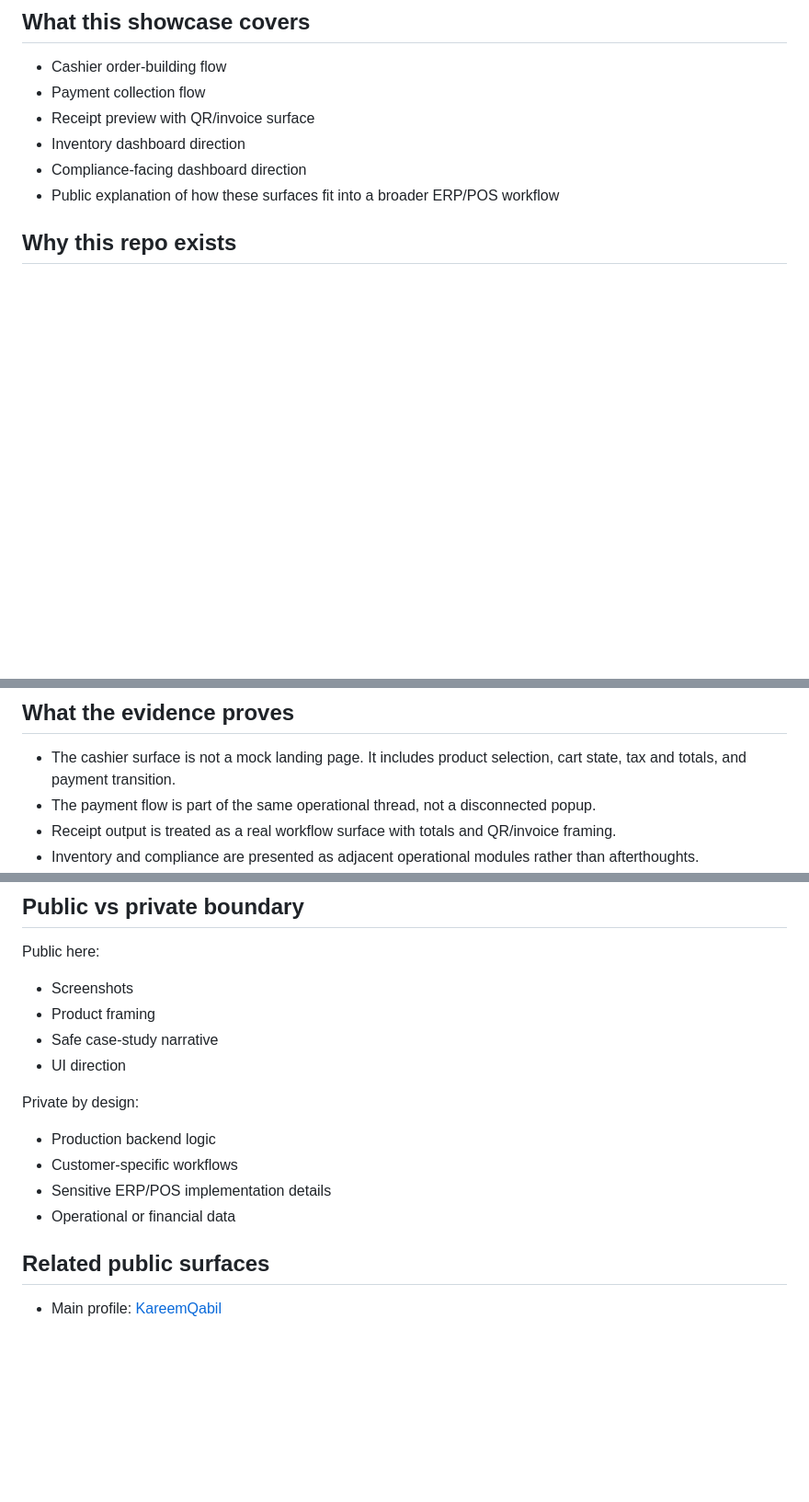
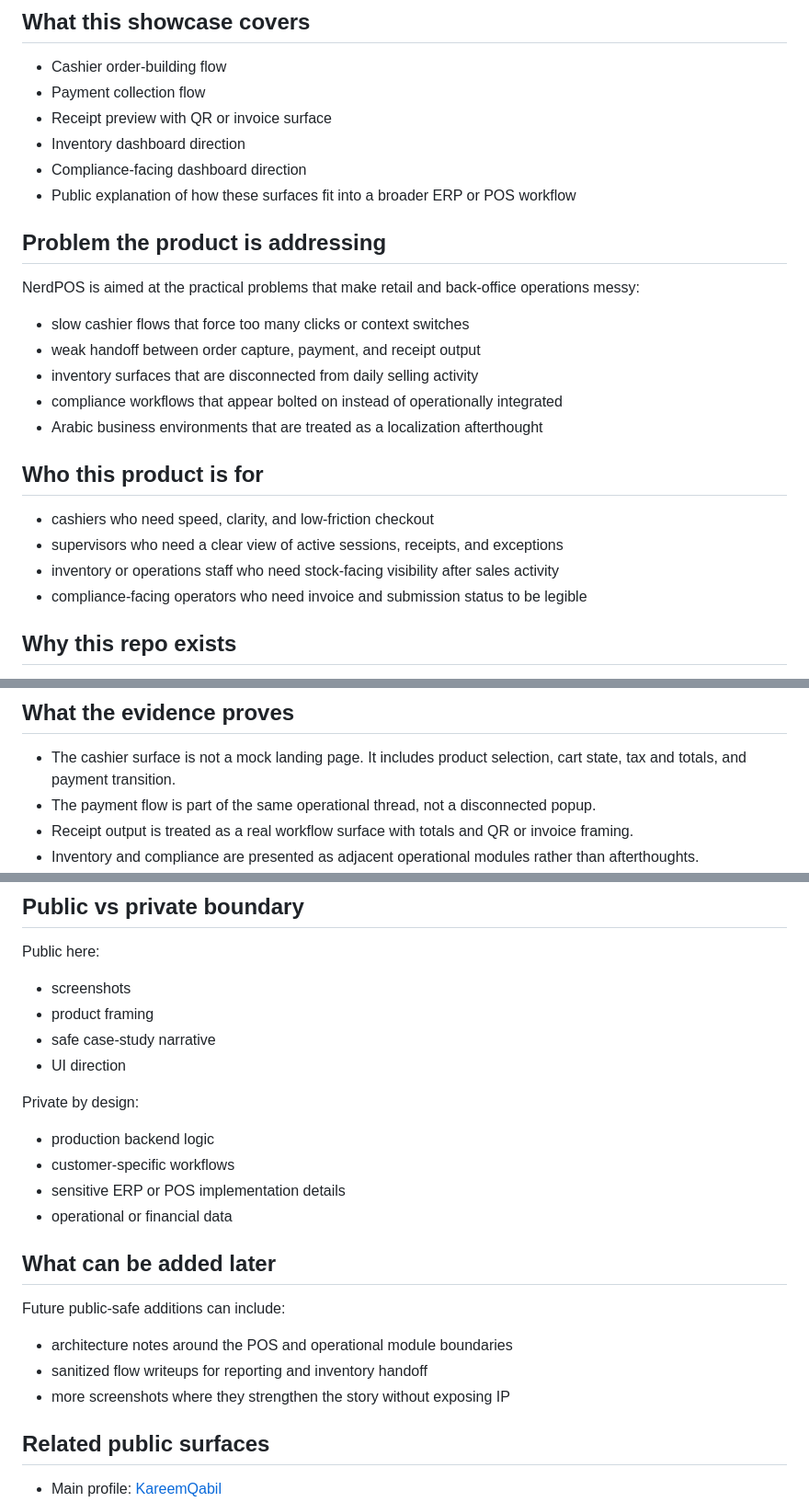
Before and after one commit to KareemQabil/nerdpos-showcase, a Markdown page: README.md, 3 parts joined by grey strips. Shown at 92% size. Drawn GitHub-style; blank space fills up the shorter version.

Commit message:
docs(showcase): deepen case study detail

```diff
--- a/README.md
+++ b/README.md
@@ -8,10 +8,27 @@ This repo exists to show the product surface clearly without exposing private ba
 
 - Cashier order-building flow
 - Payment collection flow
-- Receipt preview with QR/invoice surface
+- Receipt preview with QR or invoice surface
 - Inventory dashboard direction
 - Compliance-facing dashboard direction
-- Public explanation of how these surfaces fit into a broader ERP/POS workflow
+- Public explanation of how these surfaces fit into a broader ERP or POS workflow
+
+## Problem the product is addressing
+
+NerdPOS is aimed at the practical problems that make retail and back-office operations messy:
+
+- slow cashier flows that force too many clicks or context switches
+- weak handoff between order capture, payment, and receipt output
+- inventory surfaces that are disconnected from daily selling activity
+- compliance workflows that appear bolted on instead of operationally integrated
+- Arabic business environments that are treated as a localization afterthought
+
+## Who this product is for
+
+- cashiers who need speed, clarity, and low-friction checkout
+- supervisors who need a clear view of active sessions, receipts, and exceptions
+- inventory or operations staff who need stock-facing visibility after sales activity
+- compliance-facing operators who need invoice and submission status to be legible
 
 ## Why this repo exists
 
@@ -57,5 +85,5 @@ flowchart LR
 
 - The cashier surface is not a mock landing page. It includes product selection, cart state, tax and totals, and payment transition.
 - The payment flow is part of the same operational thread, not a disconnected popup.
-- Receipt output is treated as a real workflow surface with totals and QR/invoice framing.
+- Receipt output is treated as a real workflow surface with totals and QR or invoice framing.
 - Inventory and compliance are presented as adjacent operational modules rather than afterthoughts.
@@ -118,17 +154,25 @@ For business software, raw code is not always the best public proof. A stronger
 
 Public here:
 
-- Screenshots
-- Product framing
-- Safe case-study narrative
+- screenshots
+- product framing
+- safe case-study narrative
 - UI direction
 
 Private by design:
 
-- Production backend logic
-- Customer-specific workflows
-- Sensitive ERP/POS implementation details
-- Operational or financial data
+- production backend logic
+- customer-specific workflows
+- sensitive ERP or POS implementation details
+- operational or financial data
+
+## What can be added later
+
+Future public-safe additions can include:
+
+- architecture notes around the POS and operational module boundaries
+- sanitized flow writeups for reporting and inventory handoff
+- more screenshots where they strengthen the story without exposing IP
 
 ## Related public surfaces
 
```
Also changed, not shown: other parts of README.md (+36 -17 lines).
